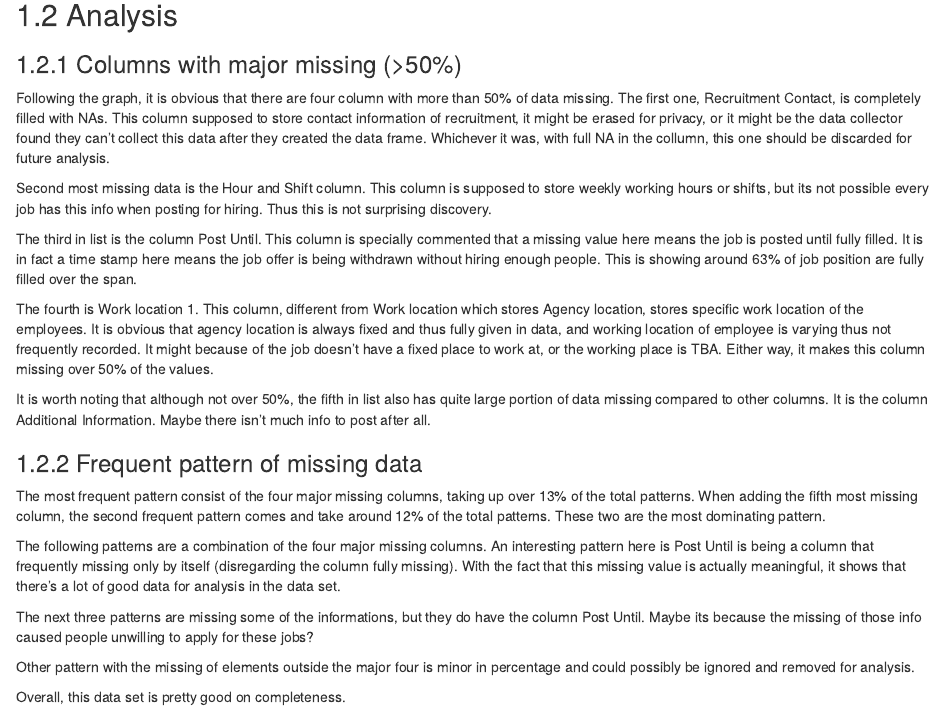
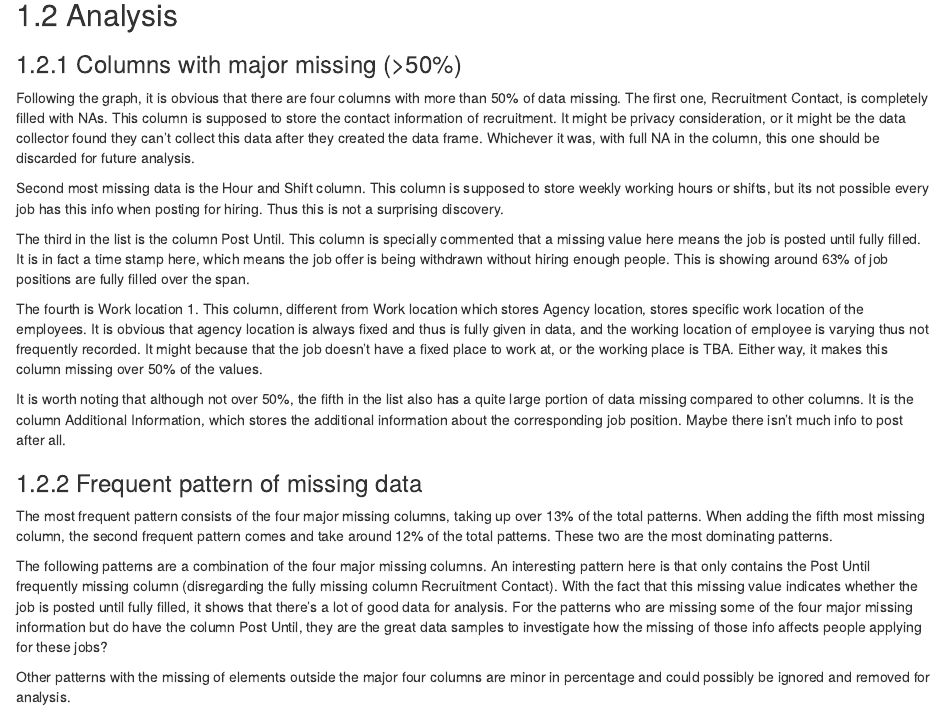
Before and after one commit to pyropig/DCAS_jobposition, an R Markdown document (04-missing.Rmd): the page in a window 1100 px wide, from 190 px down. Rendered offline with R 4.5, knitr and Pandoc, with nearby package versions; drawn as R Markdown's standard HTML page in place of the format the file asks for; some code elsewhere in the file could not run offline.

Commit message:
change the arguments of plot_r and revises some description in the missing chapater

```diff
--- a/04-missing.Rmd
+++ b/04-missing.Rmd
@@ -13,24 +13,22 @@ plot_missing(jobs,percent = TRUE)
 
 ### Columns with major missing (>50%)
 
-Following the graph, it is obvious that there are four column with more than 50% of data missing. The first one, Recruitment Contact, is completely filled with NAs. This column supposed to store contact information of recruitment, it might be erased for privacy, or it might be the data collector found they can't collect this data after they created the data frame. Whichever it was, with full NA in the collumn, this one should be discarded for future analysis.
+Following the graph, it is obvious that there are four columns with more than 50% of data missing. The first one, Recruitment Contact, is completely filled with NAs. This column is supposed to store the contact information of recruitment. It might be privacy consideration, or it might be the data collector found they can't collect this data after they created the data frame. Whichever it was, with full NA in the column, this one should be discarded for future analysis.
 
-Second most missing data is the Hour and Shift column. This column is supposed to store weekly working hours or shifts, but its not possible every job has this info when posting for hiring. Thus this is not surprising discovery.
+Second most missing data is the Hour and Shift column. This column is supposed to store weekly working hours or shifts, but its not possible every job has this info when posting for hiring. Thus this is not a surprising discovery.
 
-The third in list is the column Post Until. This column is specially commented that a missing value here means the job is posted until fully filled. It is in fact a time stamp here means the job offer is being withdrawn without hiring enough people. This is showing around 63% of job position are fully filled over the span.
+The third in the list is the column Post Until. This column is specially commented that a missing value here means the job is posted until fully filled. It is in fact a time stamp here, which means the job offer is being withdrawn without hiring enough people. This is showing around 63% of job positions are fully filled over the span.
 
-The fourth is Work location 1. This column, different from Work location which stores Agency location, stores specific work location of the employees. It is obvious that agency location is always fixed and thus fully given in data, and working location of employee is varying thus not frequently recorded. It might because of the job doesn't have a fixed place to work at, or the working place is TBA. Either way, it makes this column missing over 50% of the values.
+The fourth is Work location 1. This column, different from Work location which stores Agency location, stores specific work location of the employees. It is obvious that agency location is always fixed and thus is fully given in data, and the working location of employee is varying thus not frequently recorded. It might because that the job doesn't have a fixed place to work at, or the working place is TBA. Either way, it makes this column missing over 50% of the values.
 
-It is worth noting that although not over 50%, the fifth in list also has quite large portion of data missing compared to other columns. It is the column Additional Information. Maybe there isn't much info to post after all.
+It is worth noting that although not over 50%, the fifth in the list also has a quite large portion of data missing compared to other columns. It is the column Additional Information, which stores the additional information about the corresponding job position. Maybe there isn't much info to post after all.
 
 ### Frequent pattern of missing data
 
-The most frequent pattern consist of the four major missing columns, taking up over 13% of the total patterns. When adding the fifth most missing column, the second frequent pattern comes and take around 12% of the total patterns. These two are the most dominating pattern.
+The most frequent pattern consists of the four major missing columns, taking up over 13% of the total patterns. When adding the fifth most missing column, the second frequent pattern comes and take around 12% of the total patterns. These two are the most dominating patterns.
 
-The following patterns are a combination of the four major missing columns. An interesting pattern here is Post Until is being a column that frequently missing only by itself (disregarding the column fully missing). With the fact that this missing value is actually meaningful, it shows that there's a lot of good data for analysis in the data set.
+The following patterns are a combination of the four major missing columns. An interesting pattern here is that only contains the Post Until frequently missing column (disregarding the fully missing column Recruitment Contact). With the fact that this missing value indicates whether the job is posted until fully filled, it shows that there's a lot of good data for analysis. For the patterns who are missing some of the four major missing information but do have the column Post Until, they are the great data samples to investigate how the missing of those info affects people applying for these jobs?
 
-The next three patterns are missing some of the informations, but they do have the column Post Until. Maybe its because the missing of those info caused people unwilling to apply for these jobs?
-
-Other pattern with the missing of elements outside the major four is minor in percentage and could possibly be ignored and removed for analysis.
+Other patterns with the missing of elements outside the major four columns are minor in percentage and could possibly be ignored and removed for analysis.
 
 Overall, this data set is pretty good on completeness.
```
Also changed, not shown: plot_missing.R (+8 -4 lines), 04-missing.Rmd (2 more changed lines).
